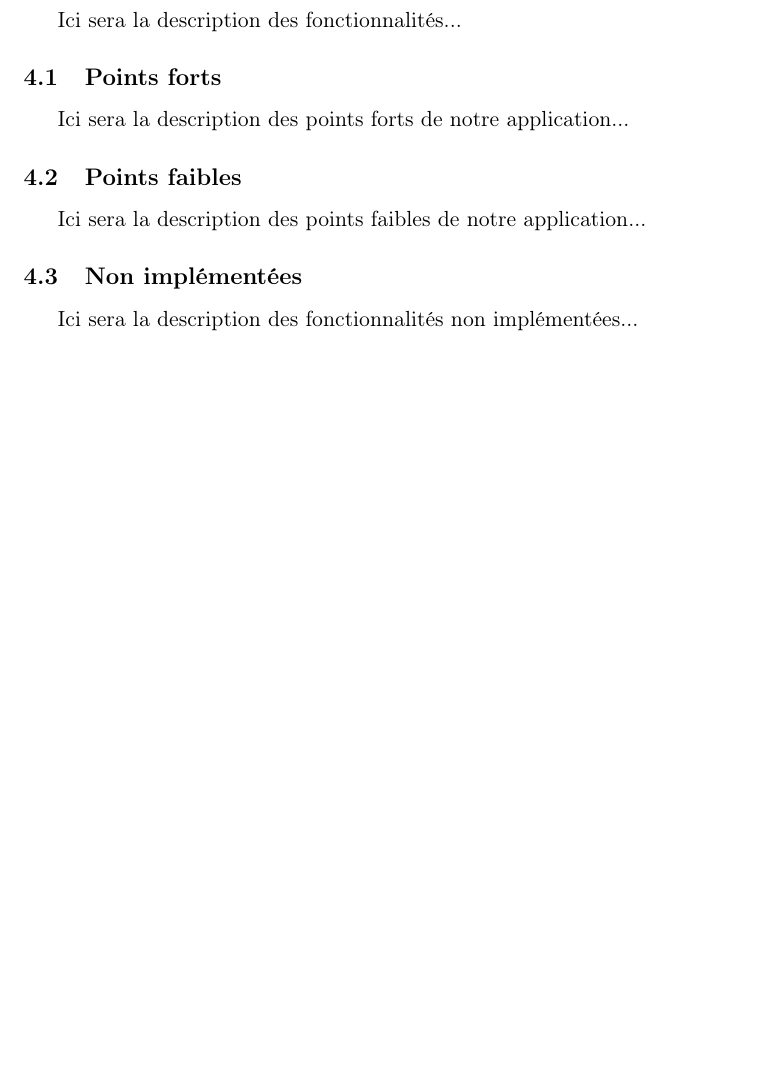
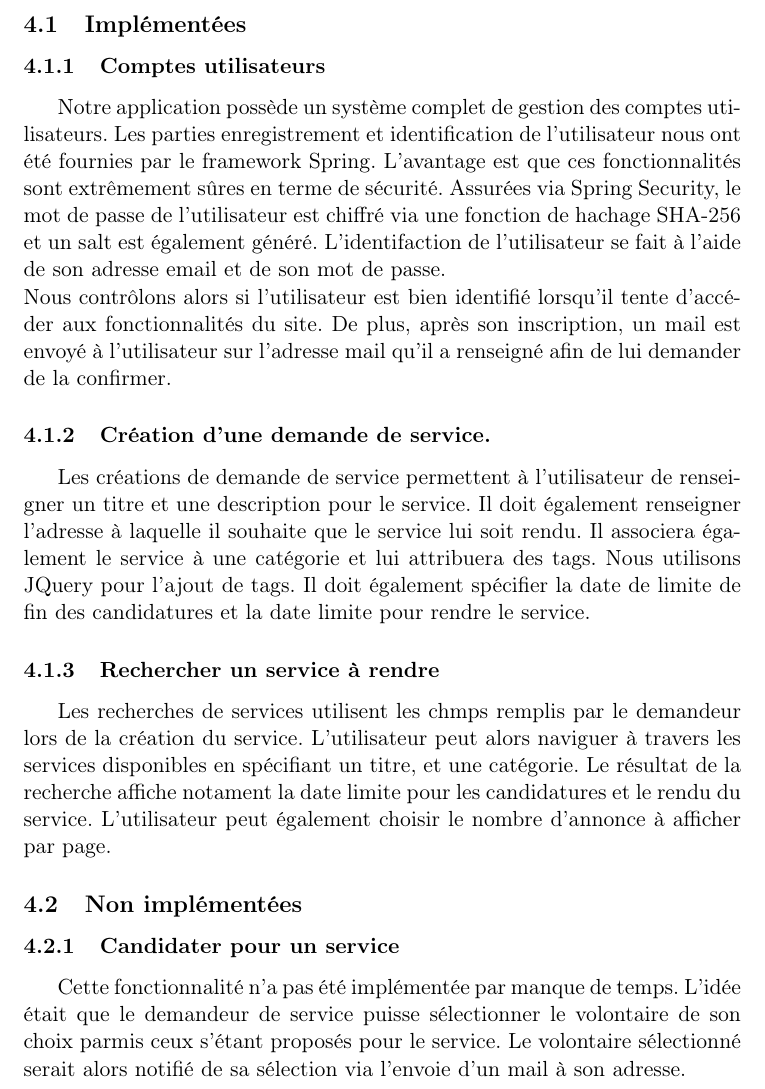
Before and after one commit to dsiragusa/dar_project, a LaTeX document (rapport/rapport.tex, which reads rapport/fonctionnalites.tex): part of page 6 of 9, cut at the place of the change, the shorter picture padded with empty space. Compiled offline with pdfLaTeX.

Commit message:
fonctionnalitées...

```diff
--- a/rapport/fonctionnalites.tex
+++ b/rapport/fonctionnalites.tex
@@ -1,8 +1,19 @@
 \section{Fonctionnalités}
-Ici sera la description des fonctionnalités...
-\subsection{Points forts}
-Ici sera la description des points forts de notre application...
-\subsection{Points faibles}
-Ici sera la description des points faibles de notre application...
+
+\subsection{Implémentées}
+
+\subsubsection{Comptes utilisateurs}
+Notre application possède un système complet de gestion des comptes utilisateurs. Les parties enregistrement et identification de l'utilisateur nous ont été fournies par le framework Spring. L'avantage est que ces fonctionnalités sont extrêmement sûres en terme de sécurité. Assurées via Spring Security, le mot de passe de l'utilisateur est chiffré via une fonction de hachage SHA-256 et un salt est également généré. L'identifaction de l'utilisateur se fait à l'aide de son adresse email et de son mot de passe.
+\newline
+Nous contrôlons alors si l'utilisateur est bien identifié lorsqu'il tente d'accéder aux fonctionnalités du site. De plus, après son inscription, un mail est envoyé à l'utilisateur sur l'adresse mail qu'il a renseigné afin de lui demander de la confirmer.
+
+\subsubsection{Création d'une demande de service.}
+Les créations de demande de service permettent à l'utilisateur de renseigner un titre et une description pour le service. Il doit également renseigner l'adresse  à laquelle il souhaite que le service lui soit rendu. Il associera également le service à une catégorie et lui attribuera des tags. Nous utilisons JQuery pour l'ajout de tags. Il doit également spécifier la date de limite de fin des candidatures et la date limite pour rendre le service.
+
+\subsubsection{Rechercher un service à rendre}
+Les recherches de services utilisent les chmps remplis par le demandeur lors de la création du service. L'utilisateur peut alors naviguer à travers les services disponibles en spécifiant un titre, et une catégorie. Le résultat de la recherche affiche notament la date limite pour les candidatures et le rendu du service. L'utilisateur peut également choisir le nombre d'annonce à afficher par page.
+
 \subsection{Non implémentées}
-Ici sera la description des fonctionnalités non implémentées...
+
+\subsubsection{Candidater pour un service}
+Cette fonctionnalité n'a pas été implémentée par manque de temps. L'idée était que le demandeur de service puisse sélectionner le volontaire de son choix parmis ceux s'étant proposés pour le service. Le volontaire sélectionné serait alors notifié de sa sélection via l'envoie d'un mail à son adresse.
```
